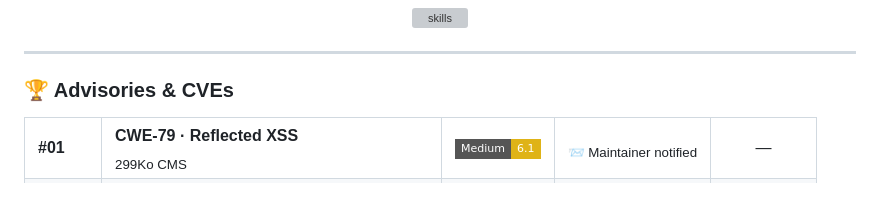
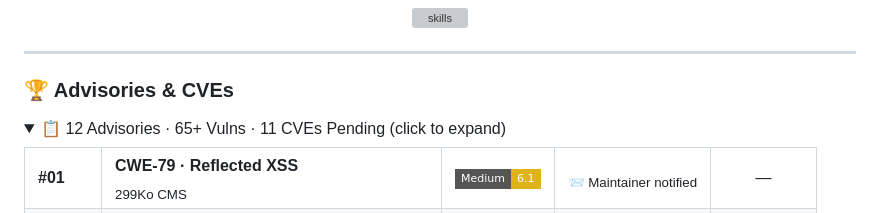
Before and after one commit to javokhir-sec/javokhir-sec, a Markdown page: README.md, the part around one of its changes. GitHub-like rendering; folded sections open; badges without logos; grey boxes are pictures that could not be loaded.

Commit message:
📋 Make CVE table collapsible with summary line

```diff
--- a/README.md
+++ b/README.md
@@ -106,6 +106,9 @@ I find vulnerabilities, confirm them with working PoCs, and report through
 
 ### 🏆 Advisories & CVEs
 
+<details>
+<summary>📋 12 Advisories · 65+ Vulns · 11 CVEs Pending (click to expand)</summary>
+
 <table>
 <tr>
   <td width="50"><b>#01</b></td>
```
Also changed, not shown: other parts of README.md (+2 -0 lines).
